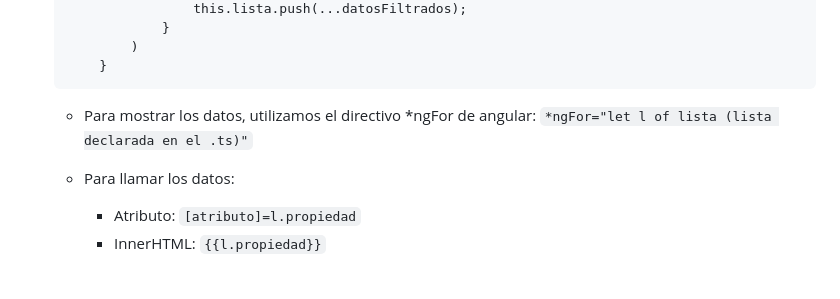
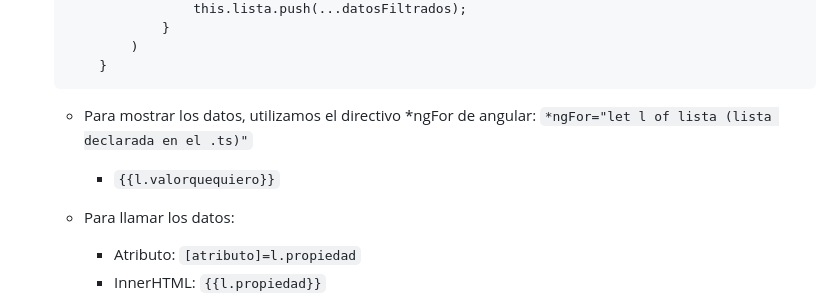
Before and after one commit to PDP005/AplicacionesMoviles, a Markdown page: apuntesangular.md, the part around the change. GitHub-like rendering; blank space fills up the shorter version.

````diff
--- a/apuntesangular.md
+++ b/apuntesangular.md
@@ -76,6 +76,7 @@
     ```
 
     - Para mostrar los datos, utilizamos el directivo *ngFor de angular: `*ngFor="let l of lista (lista declarada en el .ts)"`
+        - `{{l.valorquequiero}}`
     - Para llamar los datos:
         - Atributo: `[atributo]=l.propiedad`
         - InnerHTML: `{{l.propiedad}}`
````
